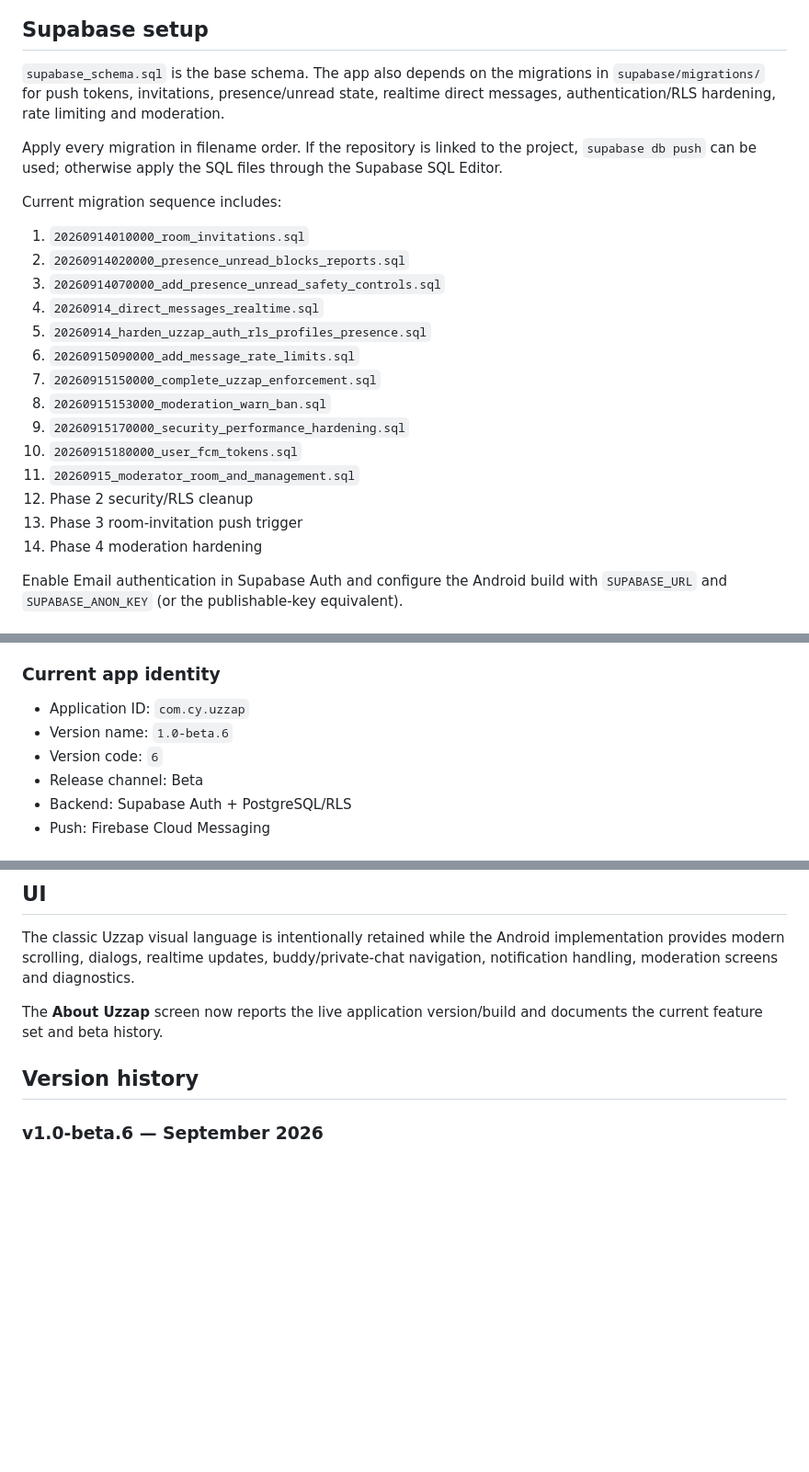
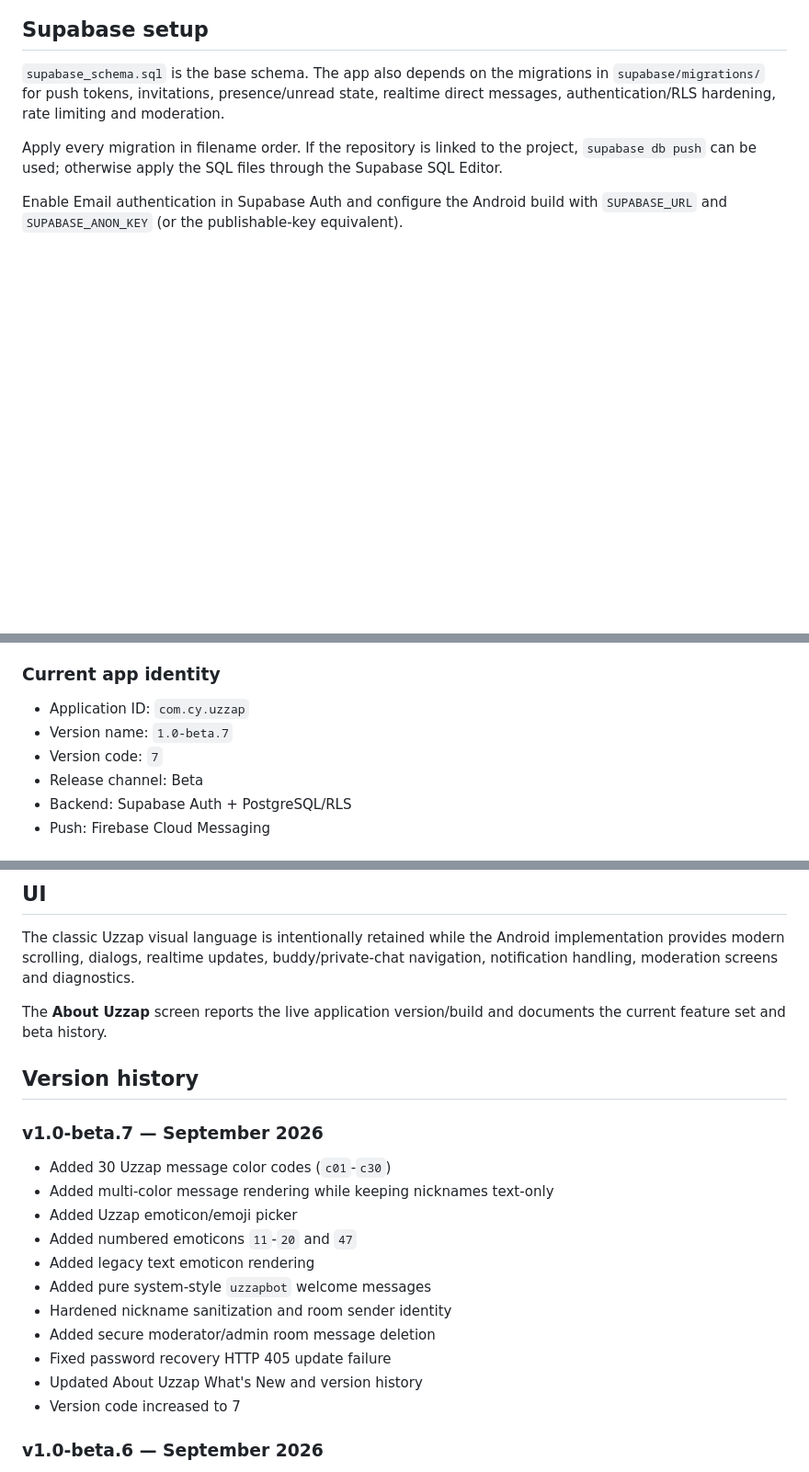
Before and after one commit to cyanideph/UzzapAndroid, a Markdown page: README.md, 3 parts joined by grey strips. Shown at 92% size. Drawn GitHub-style; blank space fills up the shorter version.

Commit message:
Document beta.7 release features

```diff
--- a/README.md
+++ b/README.md
@@ -82,23 +95,6 @@ The publishable/anon key is not a privilege boundary; PostgreSQL RLS and authent
 
 Apply every migration in filename order. If the repository is linked to the project, `supabase db push` can be used; otherwise apply the SQL files through the Supabase SQL Editor.
 
-Current migration sequence includes:
-
-1. `20260914010000_room_invitations.sql`
-2. `20260914020000_presence_unread_blocks_reports.sql`
-3. `20260914070000_add_presence_unread_safety_controls.sql`
-4. `20260914_direct_messages_realtime.sql`
-5. `20260914_harden_uzzap_auth_rls_profiles_presence.sql`
-6. `20260915090000_add_message_rate_limits.sql`
-7. `20260915150000_complete_uzzap_enforcement.sql`
-8. `20260915153000_moderation_warn_ban.sql`
-9. `20260915170000_security_performance_hardening.sql`
-10. `20260915180000_user_fcm_tokens.sql`
-11. `20260915_moderator_room_and_management.sql`
-12. Phase 2 security/RLS cleanup
-13. Phase 3 room-invitation push trigger
-14. Phase 4 moderation hardening
-
 Enable Email authentication in Supabase Auth and configure the Android build with `SUPABASE_URL` and `SUPABASE_ANON_KEY` (or the publishable-key equivalent).
 
 ## Build
@@ -117,8 +113,8 @@ The checked-in project targets **Gradle 9.3.1**, Android Gradle Plugin **9.1.1**
 ### Current app identity
 
 - Application ID: `com.cy.uzzap`
-- Version name: `1.0-beta.6`
-- Version code: `6`
+- Version name: `1.0-beta.7`
+- Version code: `7`
 - Release channel: Beta
 - Backend: Supabase Auth + PostgreSQL/RLS
 - Push: Firebase Cloud Messaging
@@ -143,9 +139,22 @@ The Docker build accepts client-safe Supabase configuration only. It does not ac
 
 The classic Uzzap visual language is intentionally retained while the Android implementation provides modern scrolling, dialogs, realtime updates, buddy/private-chat navigation, notification handling, moderation screens and diagnostics.
 
-The **About Uzzap** screen now reports the live application version/build and documents the current feature set and beta history.
+The **About Uzzap** screen reports the live application version/build and documents the current feature set and beta history.
 
 ## Version history
+
+### v1.0-beta.7 — September 2026
+- Added 30 Uzzap message color codes (`c01`-`c30`)
+- Added multi-color message rendering while keeping nicknames text-only
+- Added Uzzap emoticon/emoji picker
+- Added numbered emoticons `11`-`20` and `47`
+- Added legacy text emoticon rendering
+- Added pure system-style `uzzapbot` welcome messages
+- Hardened nickname sanitization and room sender identity
+- Added secure moderator/admin room message deletion
+- Fixed password recovery HTTP 405 update failure
+- Updated About Uzzap What's New and version history
+- Version code increased to 7
 
 ### v1.0-beta.6 — September 2026
 - Consolidated Phase 1 core chat reliability
```
Also changed, not shown: other parts of README.md (+15 -2 lines).
